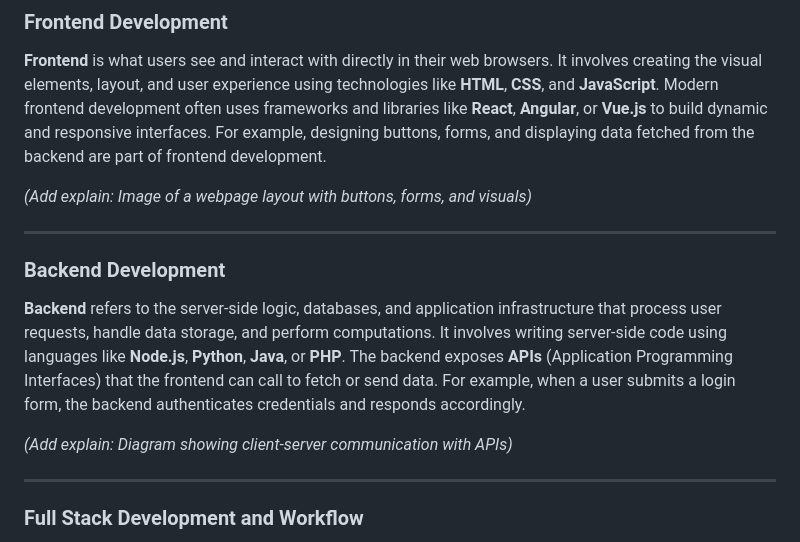
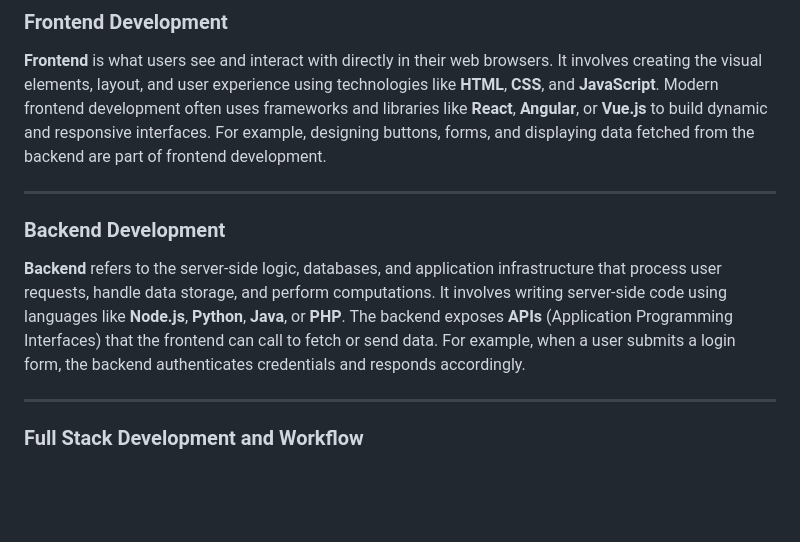
Before and after one commit to AICLOUDK/full-stack-web, a Markdown page: README.md, the part around the change. GitHub-like rendering; blank space fills up the shorter version.

```diff
--- a/README.md
+++ b/README.md
@@ -12,7 +12,6 @@
 
 **Frontend** is what users see and interact with directly in their web browsers. It involves creating the visual elements, layout, and user experience using technologies like **HTML**, **CSS**, and **JavaScript**. Modern frontend development often uses frameworks and libraries like **React**, **Angular**, or **Vue.js** to build dynamic and responsive interfaces. For example, designing buttons, forms, and displaying data fetched from the backend are part of frontend development.
 
-*(Add explain: Image of a webpage layout with buttons, forms, and visuals)*
 
 ---
 
@@ -20,7 +19,7 @@
 
 **Backend** refers to the server-side logic, databases, and application infrastructure that process user requests, handle data storage, and perform computations. It involves writing server-side code using languages like **Node.js**, **Python**, **Java**, or **PHP**. The backend exposes **APIs** (Application Programming Interfaces) that the frontend can call to fetch or send data. For example, when a user submits a login form, the backend authenticates credentials and responds accordingly.
 
-*(Add explain: Diagram showing client-server communication with APIs)*
+
 
 ---
 
```
